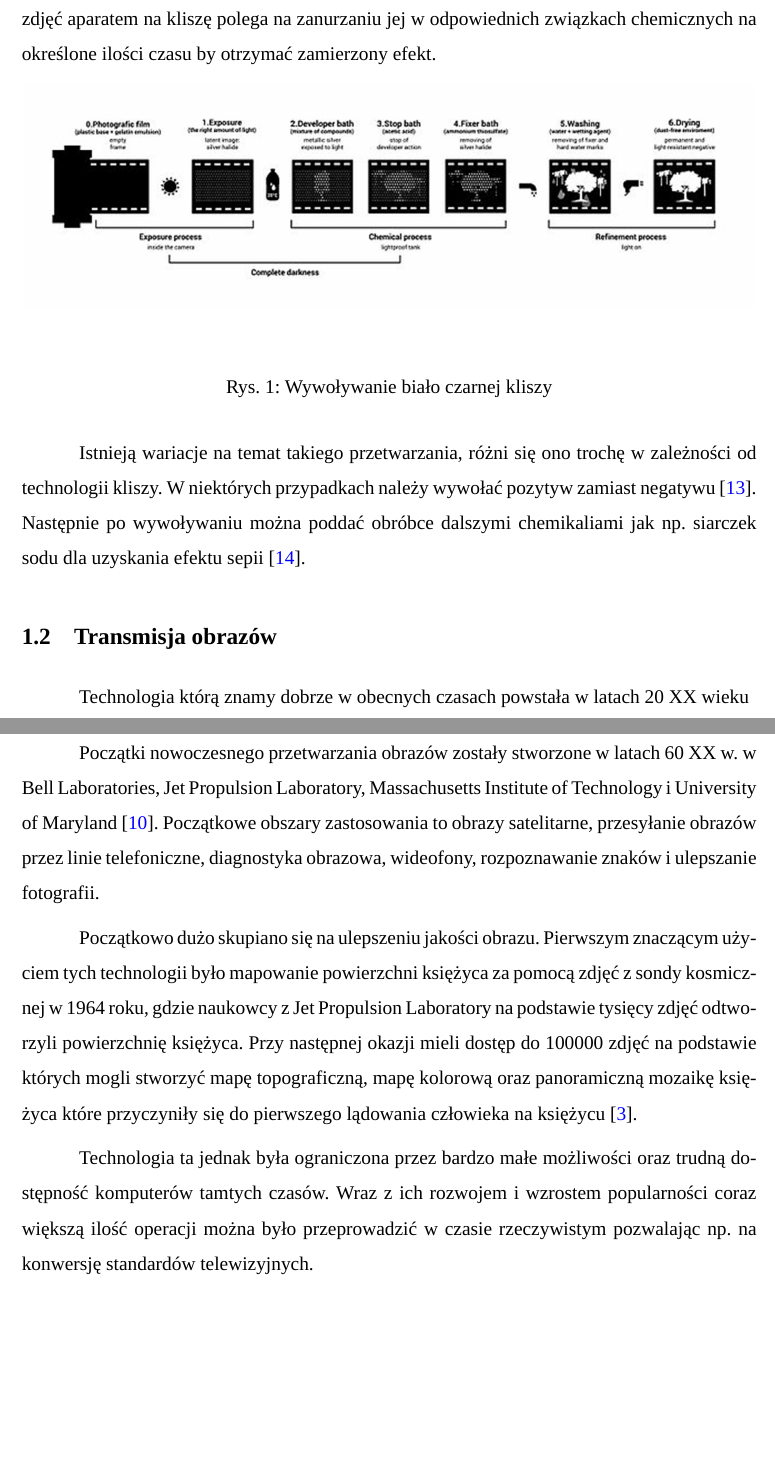
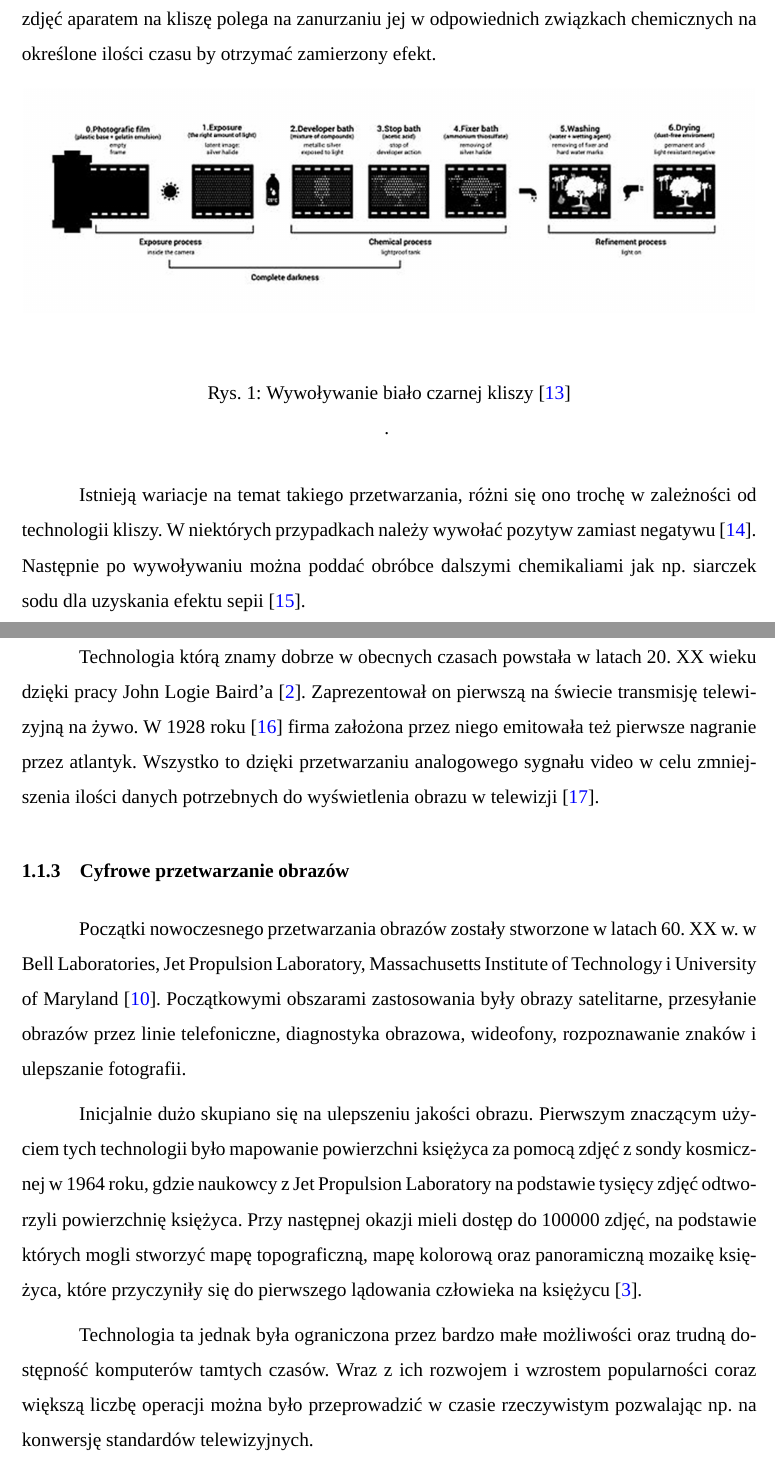
Before and after one commit to BartShoot/praca-inzynierska, a LaTeX document (main.tex, which reads sections/chapters/history.tex): two parts of pages 5 and 6 of 18, joined at a grey line, cut so that both start at the same text, the shorter picture padded with empty space. Compiled offline with XeLaTeX; a missing font is replaced by an installed copy or a similar font.

Commit message:
Digital image processing WIP

```diff
--- a/sections/chapters/history.tex
+++ b/sections/chapters/history.tex
@@ -9,7 +9,7 @@ Polega on na wyciągnięciu pierwotnego efektu naświetlenia do obrazu, który o
 \begin{figure}[H]
     \centering
     \includegraphics{./images/Picture1.jpg}
-    \caption{Wywoływanie biało czarnej kliszy}
+    \caption{Wywoływanie biało czarnej kliszy \cite{film}}.
     \label{fig:wywolywanie}
 \end{figure}
 
@@ -17,18 +17,21 @@ Polega on na wyciągnięciu pierwotnego efektu naświetlenia do obrazu, który o
 Istnieją wariacje na temat takiego przetwarzania, różni się ono trochę w zależności od technologii kliszy. W niektórych przypadkach należy wywołać pozytyw zamiast negatywu \cite{almanac}.
 Następnie po wywoływaniu można poddać obróbce dalszymi chemikaliami jak np. siarczek sodu dla uzyskania efektu sepii \cite{sepia}.
 
-\subsection{Transmisja obrazów}
-Technologia którą znamy dobrze w obecnych czasach powstała w latach 20 XX wieku
+\subsubsection{Transmisja obrazów}
+Technologia którą znamy dobrze w obecnych czasach powstała w latach 20. XX wieku dzięki pracy John Logie Baird'a \cite{times1926}.
+Zaprezentował on pierwszą na świecie transmisję telewizyjną na żywo.
+W 1928 roku \cite{bairdCompany} firma założona przez niego emitowała też pierwsze nagranie przez atlantyk.
+Wszystko to dzięki przetwarzaniu analogowego sygnału video w celu zmniejszenia ilości danych potrzebnych do wyświetlenia obrazu w telewizji \cite{analogVideo}.
 
 \subsubsection{Cyfrowe przetwarzanie obrazów}
-Początki nowoczesnego przetwarzania obrazów zostały stworzone w latach 60 XX w. w Bell Laboratories, Jet Propulsion Laboratory, Massachusetts Institute of Technology i University of Maryland \cite{computerProcessing}.
-Początkowe obszary zastosowania to obrazy satelitarne, przesyłanie obrazów przez linie telefoniczne, diagnostyka obrazowa, wideofony, rozpoznawanie znaków i ulepszanie fotografii.
+Początki nowoczesnego przetwarzania obrazów zostały stworzone w latach 60. XX w. w Bell Laboratories, Jet Propulsion Laboratory, Massachusetts Institute of Technology i University of Maryland \cite{computerProcessing}.
+Początkowymi obszarami zastosowania były obrazy satelitarne, przesyłanie obrazów przez linie telefoniczne, diagnostyka obrazowa, wideofony, rozpoznawanie znaków i ulepszanie fotografii.
 
-Początkowo dużo skupiano się na ulepszeniu jakości obrazu. Pierwszym znaczącym użyciem tych technologii było mapowanie powierzchni księżyca za pomocą zdjęć z sondy kosmicznej w 1964 roku, gdzie naukowcy z Jet Propulsion Laboratory na podstawie tysięcy zdjęć odtworzyli powierzchnię księżyca.
-Przy następnej okazji mieli dostęp do 100000 zdjęć na podstawie których mogli stworzyć mapę topograficzną, mapę kolorową oraz panoramiczną mozaikę księżyca które przyczyniły się do pierwszego lądowania człowieka na księżycu \cite{digitalImageProcessing}.
+Inicjalnie dużo skupiano się na ulepszeniu jakości obrazu. Pierwszym znaczącym użyciem tych technologii było mapowanie powierzchni księżyca za pomocą zdjęć z sondy kosmicznej w 1964 roku, gdzie naukowcy z Jet Propulsion Laboratory na podstawie tysięcy zdjęć odtworzyli powierzchnię księżyca.
+Przy następnej okazji mieli dostęp do 100000 zdjęć, na podstawie których mogli stworzyć mapę topograficzną, mapę kolorową oraz panoramiczną mozaikę księżyca, które przyczyniły się do pierwszego lądowania człowieka na księżycu \cite{digitalImageProcessing}.
 
 Technologia ta jednak była ograniczona przez bardzo małe możliwości oraz trudną dostępność komputerów tamtych czasów.
-Wraz z ich rozwojem i wzrostem popularności coraz większą ilość operacji można było przeprowadzić w czasie rzeczywistym pozwalając np. na konwersję standardów telewizyjnych.
+Wraz z ich rozwojem i wzrostem popularności coraz większą liczbę operacji można było przeprowadzić w czasie rzeczywistym pozwalając np. na konwersję standardów telewizyjnych.
 \subsection{Przegląd istniejących rozwiązań}
 \subsubsection{Photoshop}
 \begin{figure}[H]
```
Also changed, not shown: bibliography.bib (+19 -0 lines), 1 other file.
